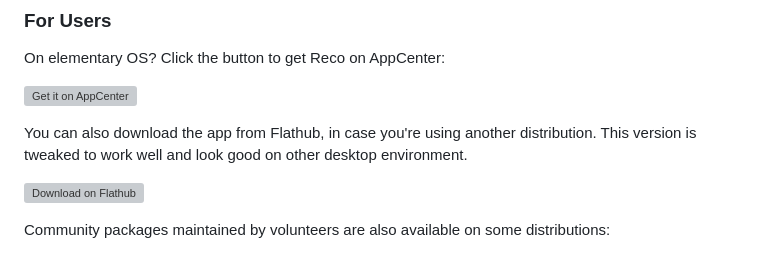
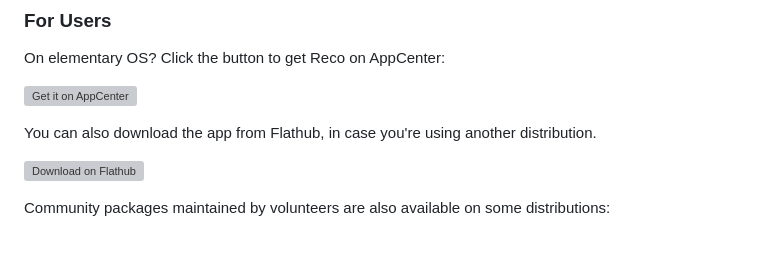
Before and after one commit to ryonakano/reco, a Markdown page: README.md, the part around the change. Drawn GitHub-style; grey boxes are pictures that could not be loaded.

Commit message:
README: Remove difference description of Flathub version
Since now there are no differences and limitations!

```diff
--- a/README.md
+++ b/README.md
@@ -20,7 +20,7 @@ On elementary OS? Click the button to get Reco on AppCenter:
 
 [![Get it on AppCenter](https://appcenter.elementary.io/badge.svg)](https://appcenter.elementary.io/com.github.ryonakano.reco)
 
-You can also download the app from Flathub, in case you're using another distribution. This version is tweaked to work well and look good on other desktop environment.
+You can also download the app from Flathub, in case you're using another distribution.
 
 [<img src="https://flathub.org/assets/badges/flathub-badge-en.svg" width="160" alt="Download on Flathub">](https://flathub.org/apps/details/com.github.ryonakano.reco)
 
```
